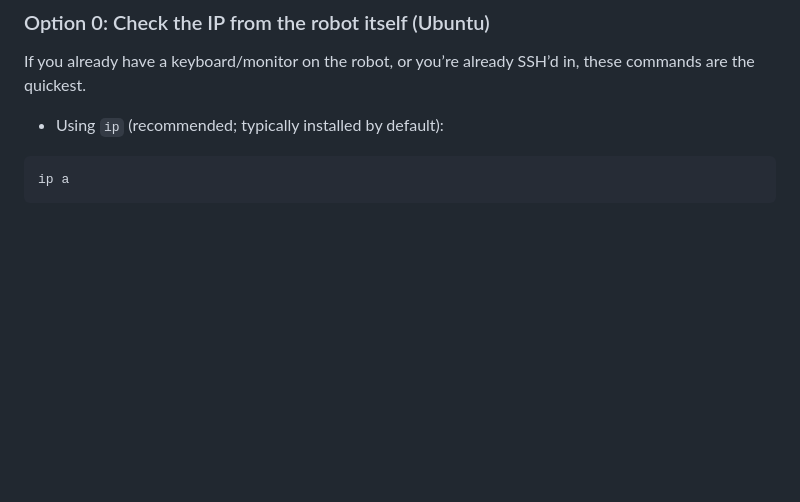
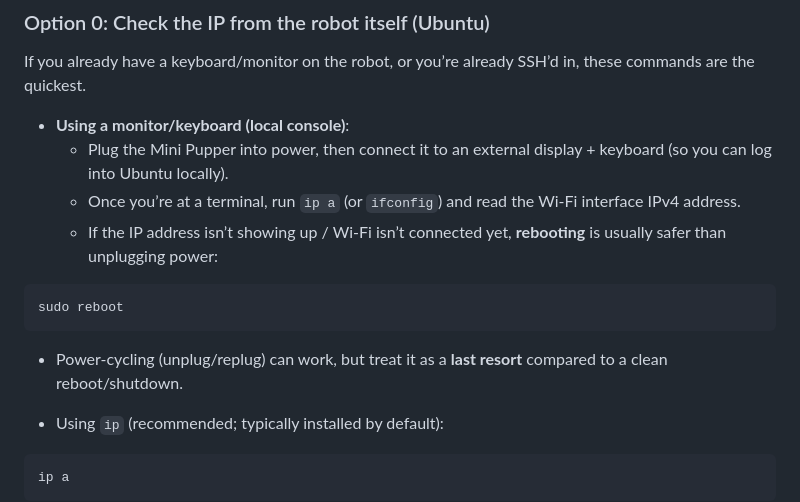
Before and after one commit to joeoakes/abcapsp26TuThT1, a Markdown page: robot/docs/01-connect-ssh-ip.md, the part around the change. Drawn GitHub-style; blank space fills up the shorter version.

Commit message:
Added local consle IP lookup and reboot tip

````diff
--- a/robot/docs/01-connect-ssh-ip.md
+++ b/robot/docs/01-connect-ssh-ip.md
@@ -46,6 +46,17 @@ You can use any of these methods. Start with **mDNS/hostname** first (it’s the
 ### Option 0: Check the IP from the robot itself (Ubuntu)
 
 If you already have a keyboard/monitor on the robot, or you’re already SSH’d in, these commands are the quickest.
+
+- **Using a monitor/keyboard (local console)**:
+  - Plug the Mini Pupper into power, then connect it to an external display + keyboard (so you can log into Ubuntu locally).
+  - Once you’re at a terminal, run `ip a` (or `ifconfig`) and read the Wi‑Fi interface IPv4 address.
+  - If the IP address isn’t showing up / Wi‑Fi isn’t connected yet, **rebooting** is usually safer than unplugging power:
+
+```bash
+sudo reboot
+```
+
+  - Power-cycling (unplug/replug) can work, but treat it as a **last resort** compared to a clean reboot/shutdown.
 
 - Using `ip` (recommended; typically installed by default):
 
````
